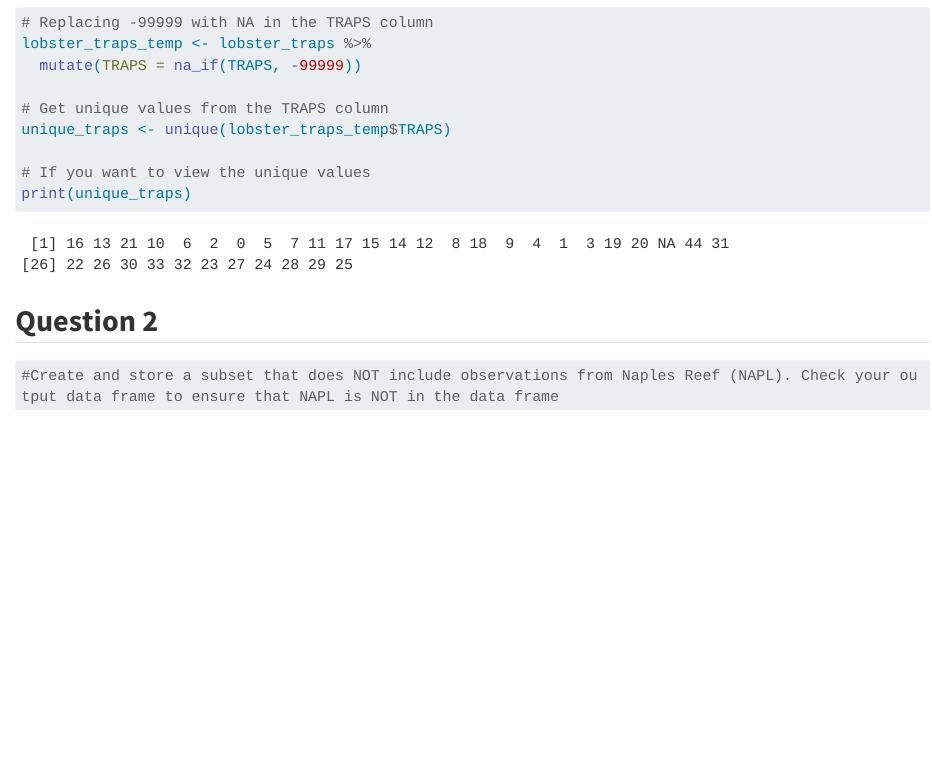
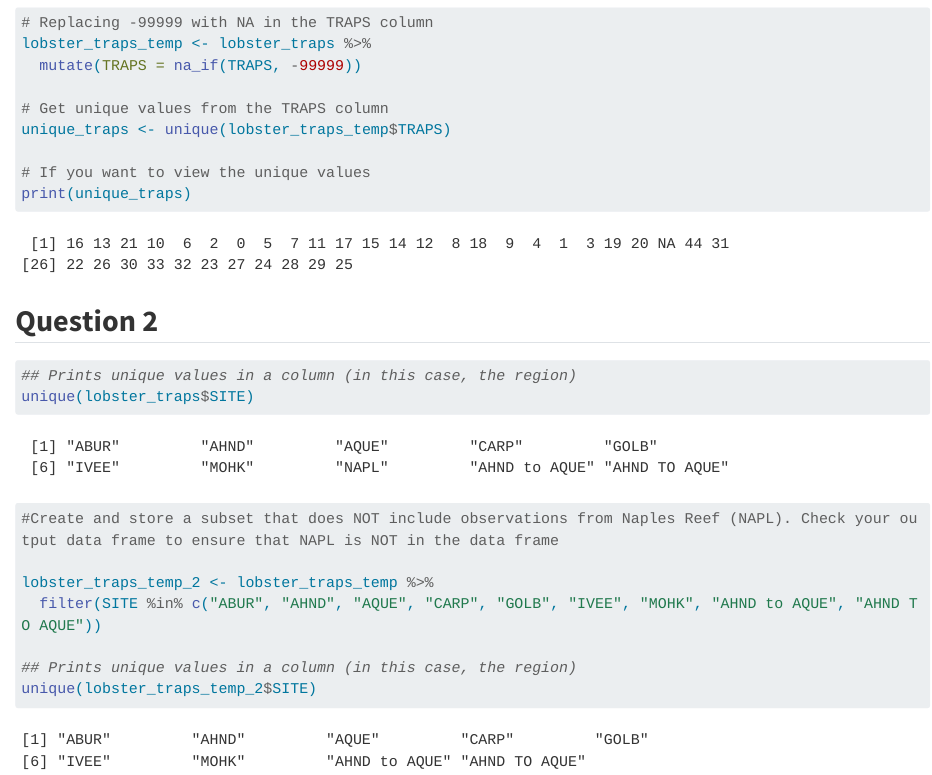
Before and after one commit to jojokris/brandi_joana, a Quarto document (analysis/collaborator-analysis.qmd): the page in a window 1100 px wide, from 1110 px down. Rendered offline with R 4.5, knitr and Pandoc in place of Quarto, with nearby package versions; long lines of code are wrapped.

Commit message:
Question 2 brandi

````diff
--- a/analysis/collaborator-analysis.qmd
+++ b/analysis/collaborator-analysis.qmd
@@ -43,7 +43,18 @@ print(unique_traps)
 ## **Question 2**
 
 ```{r}
+## Prints unique values in a column (in this case, the region)
+unique(lobster_traps$SITE)
+```
+
+```{r}
 #Create and store a subset that does NOT include observations from Naples Reef (NAPL). Check your output data frame to ensure that NAPL is NOT in the data frame
+
+lobster_traps_temp_2 <- lobster_traps_temp %>%
+  filter(SITE %in% c("ABUR", "AHND", "AQUE", "CARP", "GOLB", "IVEE", "MOHK", "AHND to AQUE", "AHND TO AQUE"))
+
+## Prints unique values in a column (in this case, the region)
+unique(lobster_traps_temp_2$SITE)
 
 
 ```
````
